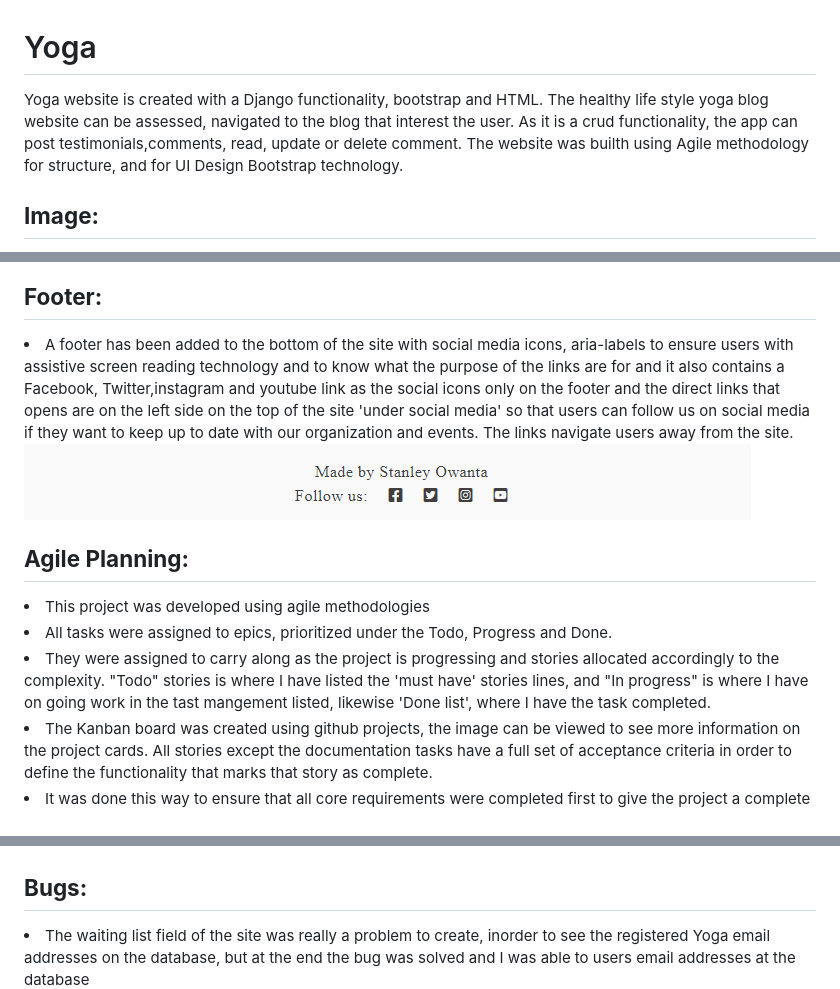
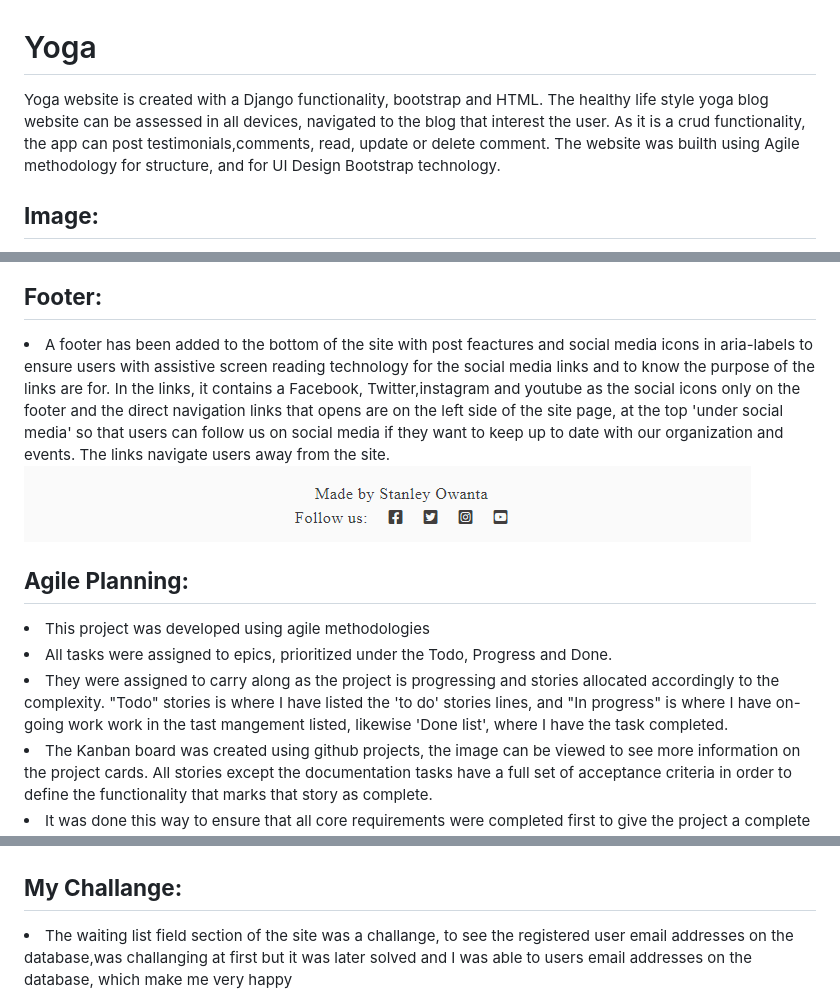
Before and after one commit to email2ify/My-Yoga, a Markdown page: README.md, 3 parts joined by grey strips. GitHub-like rendering.

```diff
--- a/README.md
+++ b/README.md
@@ -1,5 +1,5 @@
 <h1>Yoga</h1>
-Yoga website is created with a Django functionality, bootstrap and HTML. The healthy life style yoga blog website can be assessed, navigated to the blog that interest the user. As it is a crud functionality, the app can post testimonials,comments, read, update or delete comment. The website was builth using Agile methodology for structure, and for UI Design Bootstrap technology.
+Yoga website is created with a Django functionality, bootstrap and HTML. The healthy life style yoga blog website can be assessed in all devices, navigated to the blog that interest the user. As it is a crud functionality, the app can post testimonials,comments, read, update or delete comment. The website was builth using Agile methodology for structure, and for UI Design Bootstrap technology.
 
 <h2><Strong>Image:</strong></h2>
 
@@ -107,7 +107,7 @@ Yoga website is created with a Django functionality, bootstrap and HTML. The hea
 
 <h2><Strong>Footer:</strong></h2>
 
-<li>A footer has been added to the bottom of the site with social media icons, aria-labels to ensure users with assistive screen reading technology and to know what the purpose of the links are for and it also contains a  Facebook, Twitter,instagram and youtube link as the social icons only on the footer and the direct links that opens are on the left side on the top of the site 'under social media' so that users can follow us on social media if they want to keep up to date with our organization and events. The links navigate users away from the site.</li>
+<li>A footer has been added to the bottom of the site with post feactures and social media icons in aria-labels to ensure users with assistive screen reading technology for the social media links and to know the purpose of the links are for. In the  links, it contains a  Facebook, Twitter,instagram and youtube as the social icons only on the footer and the direct navigation links that opens are on the left side of the site page, at the top 'under social media' so that users can follow us on social media if they want to keep up to date with our organization and events. The links navigate users away from the site.</li>
 
 ![image](/static/images/footer.PNG)
 
@@ -117,7 +117,7 @@ Yoga website is created with a Django functionality, bootstrap and HTML. The hea
 
 <li>All tasks were assigned to epics, prioritized under the Todo, Progress and Done.</li>
 
-<li>They were assigned to carry along as the project is progressing and stories allocated accordingly to the complexity. "Todo" stories is where I have listed the 'must have' stories lines, and "In progress" is where I have on going work in the tast mangement listed, likewise 'Done list', where I have the task completed.
+<li>They were assigned to carry along as the project is progressing and stories allocated accordingly to the complexity. "Todo" stories is where I have listed the 'to do' stories lines, and "In progress" is where I have on-going work work in the tast mangement listed, likewise 'Done list', where I have the task completed.
 
 <li>The Kanban board was created using github projects, the image can be viewed to see more information on the project cards. All stories except the documentation tasks have a full set of acceptance criteria in order to define the functionality that marks that story as complete.</li>
 
@@ -180,7 +182,7 @@ The Kanban board was created using github projects and the below image is where
 
 ![image](/static/images/Yoga-css.PNG)
 
-<h2><Strong>Bugs:</strong></h2>
-<li>The waiting list field of the site was really a problem to create, inorder to see the registered Yoga email addresses on the database, but at the end the bug was solved and I was able to users email addresses at the database</li>
+<h2><Strong>My Challange:</strong></h2>
+<li>The waiting list field section of the site was a challange, to see the registered user email addresses on the database,was challanging at first but it was later solved and I was able to users email addresses on the database, which make me very happy</li>
 
 ![image](/static/images/Yogaemail.PNG)
```
Also changed, not shown: other parts of README.md (+18 -12 lines).
